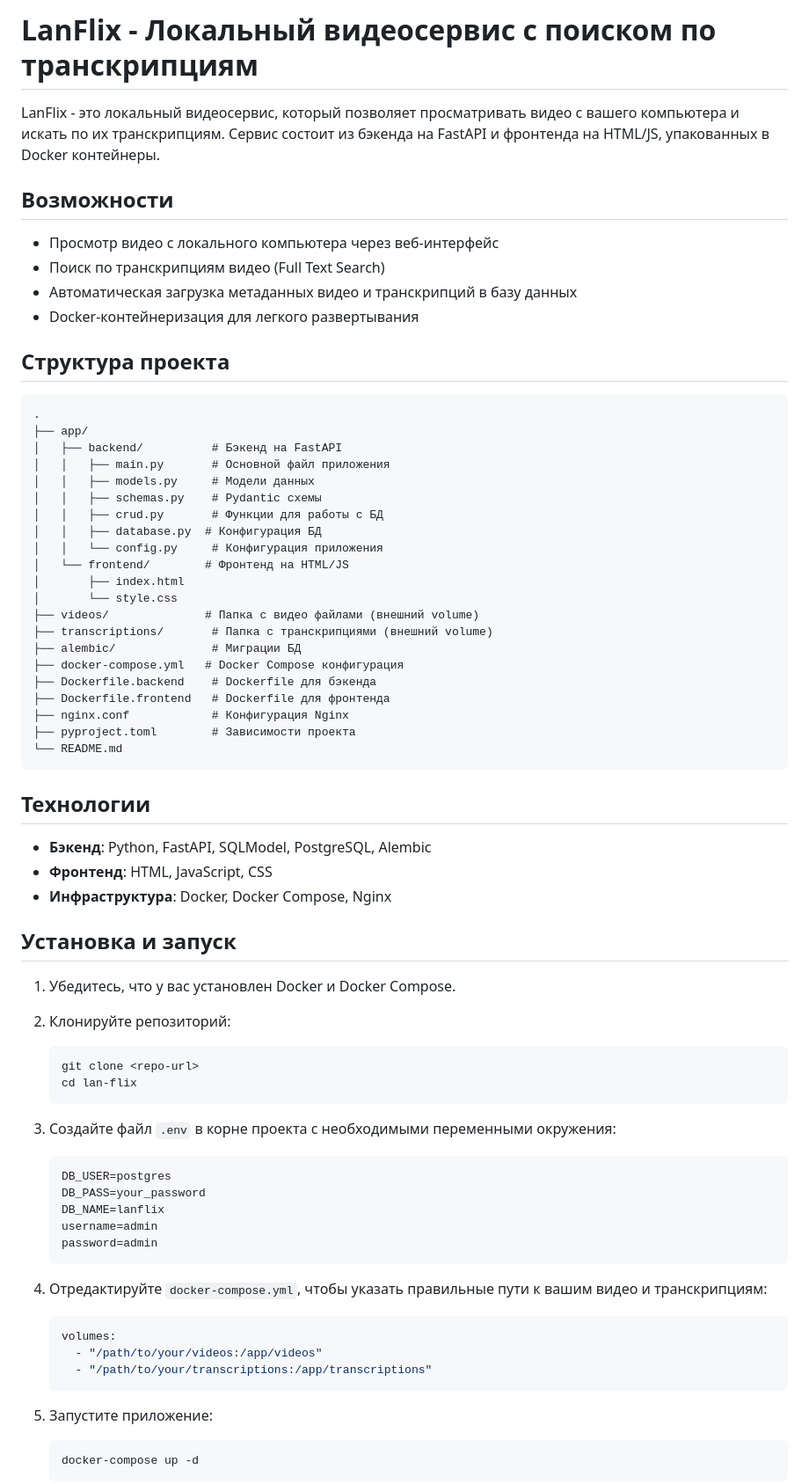
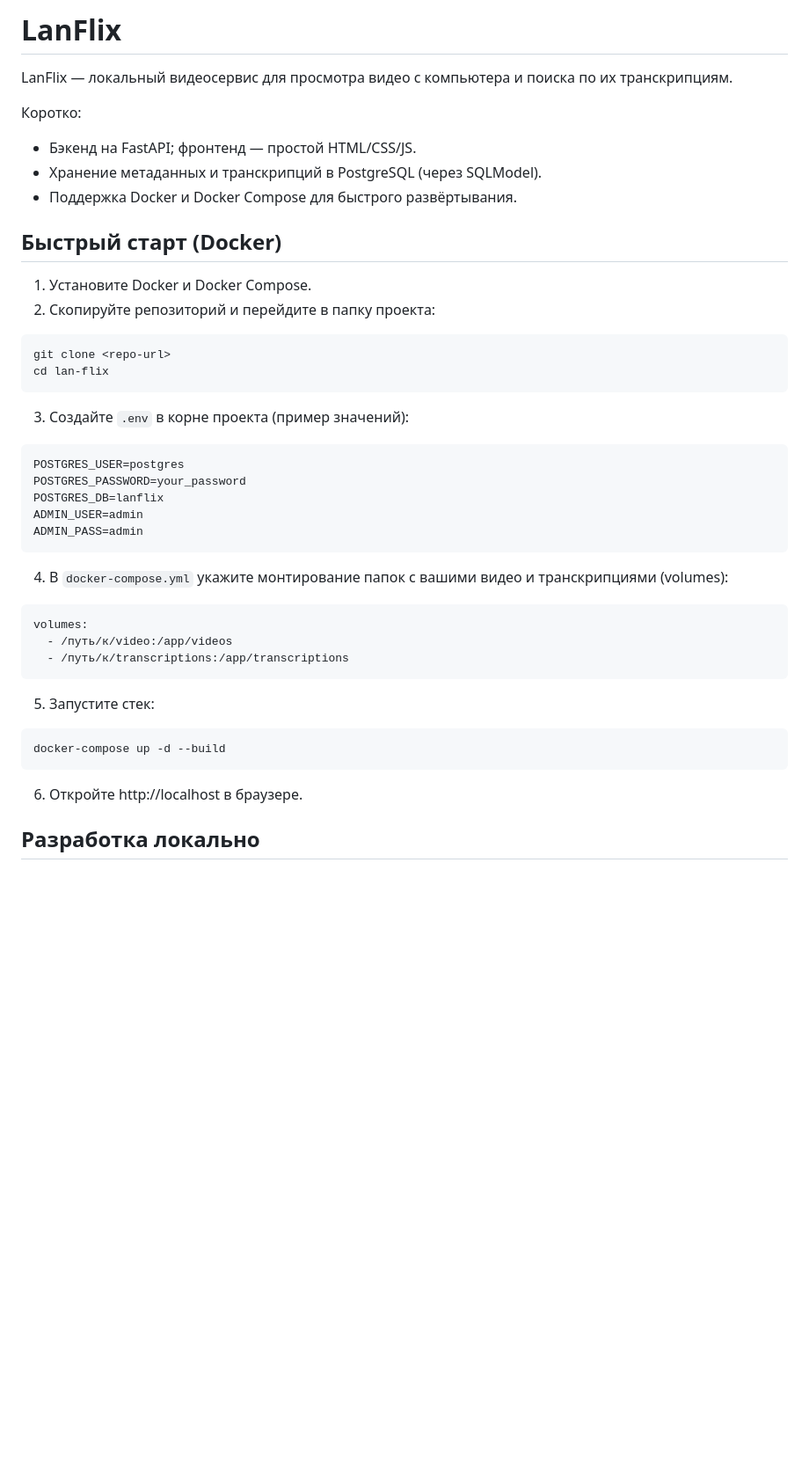
Before and after one commit to frei480/lan-flix, a Markdown page: README.md, the part around one of its changes. Shown at 88% size. Rendered like a GitHub page; blank space fills up the shorter version.

````diff
--- a/README.md
+++ b/README.md
@@ -1,74 +1,47 @@
-# LanFlix - Локальный видеосервис с поиском по транскрипциям
+# LanFlix
 
-LanFlix - это локальный видеосервис, который позволяет просматривать видео с вашего компьютера и искать по их транскрипциям. Сервис состоит из бэкенда на FastAPI и фронтенда на HTML/JS, упакованных в Docker контейнеры.
+LanFlix — локальный видеосервис для просмотра видео с компьютера и поиска по их транскрипциям.
 
-## Возможности
+Коротко:
+- Бэкенд на FastAPI; фронтенд — простой HTML/CSS/JS.
+- Хранение метаданных и транскрипций в PostgreSQL (через SQLModel).
+- Поддержка Docker и Docker Compose для быстрого развёртывания.
 
-- Просмотр видео с локального компьютера через веб-интерфейс
-- Поиск по транскрипциям видео (Full Text Search)
-- Автоматическая загрузка метаданных видео и транскрипций в базу данных
-- Docker-контейнеризация для легкого развертывания
+## Быстрый старт (Docker)
 
-## Структура проекта
+1. Установите Docker и Docker Compose.
+2. Скопируйте репозиторий и перейдите в папку проекта:
 
-```
-.
-├── app/
-│   ├── backend/          # Бэкенд на FastAPI
-│   │   ├── main.py       # Основной файл приложения
-│   │   ├── models.py     # Модели данных
-│   │   ├── schemas.py    # Pydantic схемы
-│   │   ├── crud.py       # Функции для работы с БД
-│   │   ├── database.py  # Конфигурация БД
-│   │   └── config.py     # Конфигурация приложения
-│   └── frontend/        # Фронтенд на HTML/JS
-│       ├── index.html
-│       └── style.css
-├── videos/              # Папка с видео файлами (внешний volume)
-├── transcriptions/       # Папка с транскрипциями (внешний volume)
-├── alembic/              # Миграции БД
-├── docker-compose.yml   # Docker Compose конфигурация
-├── Dockerfile.backend    # Dockerfile для бэкенда
-├── Dockerfile.frontend   # Dockerfile для фронтенда
-├── nginx.conf            # Конфигурация Nginx
-├── pyproject.toml        # Зависимости проекта
-└── README.md
+```bash
+git clone <repo-url>
+cd lan-flix
 ```
 
-## Технологии
+3. Создайте `.env` в корне проекта (пример значений):
 
-- **Бэкенд**: Python, FastAPI, SQLModel, PostgreSQL, Alembic
-- **Фронтенд**: HTML, JavaScript, CSS
-- **Инфраструктура**: Docker, Docker Compose, Nginx
+```env
+POSTGRES_USER=postgres
+POSTGRES_PASSWORD=your_password
+POSTGRES_DB=lanflix
+ADMIN_USER=admin
+ADMIN_PASS=admin
+```
 
-## Установка и запуск
+4. В `docker-compose.yml` укажите монтирование папок с вашими видео и транскрипциями (volumes):
 
-1. Убедитесь, что у вас установлен Docker и Docker Compose.
+```yaml
+volumes:
+  - /путь/к/video:/app/videos
+  - /путь/к/transcriptions:/app/transcriptions
+```
 
-2. Клонируйте репозиторий:
-   ```bash
-   git clone <repo-url>
-   cd lan-flix
-   ```
+5. Запустите стек:
 
-3. Создайте файл `.env` в корне проекта с необходимыми переменными окружения:
-   ```env
-   DB_USER=postgres
-   DB_PASS=your_password
-   DB_NAME=lanflix
-   username=admin
-   password=admin
-   ```
+```bash
+docker-compose up -d --build
+```
 
-4. Отредактируйте `docker-compose.yml`, чтобы указать правильные пути к вашим видео и транскрипциям:
-   ```yaml
-   volumes:
-     - "/path/to/your/videos:/app/videos"
-     - "/path/to/your/transcriptions:/app/transcriptions"
-   ```
+6. Откройте http://localhost в браузере.
 
-5. Запустите приложение:
-   ```bash
-   docker-compose up -d
-   ```
+## Разработка локально
 
````
Also changed, not shown: other parts of README.md (+36 -28 lines).
